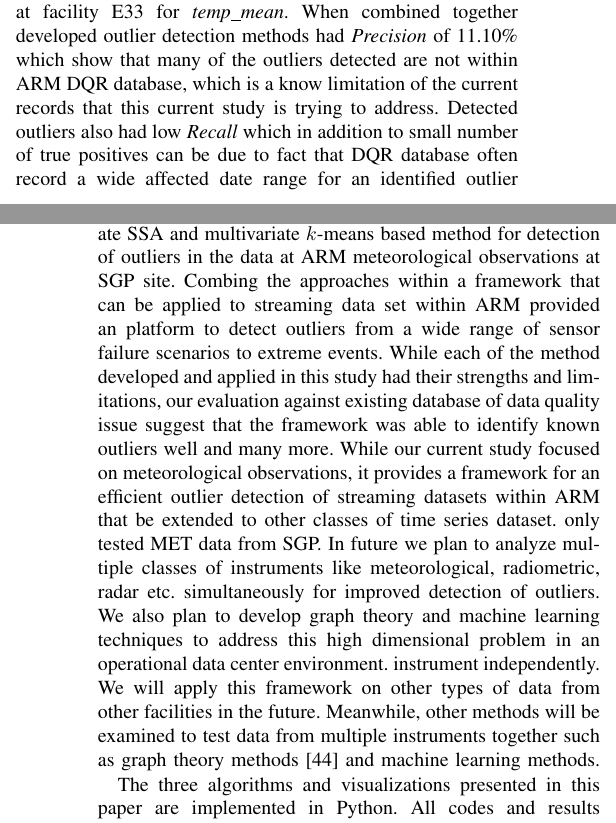
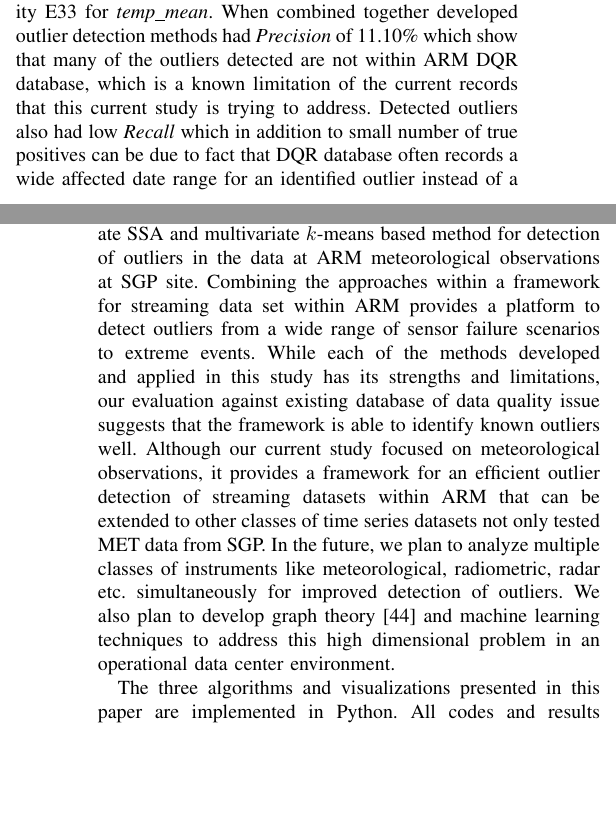
Before and after one commit to YupingLu/Outlier_paper, a LaTeX paper (Lu_ICDM_2018.tex, which reads conclusions.tex, results.tex): two parts of the columns of pages 6 and 7 of 8, joined at a grey line, cut so that both start at the same text, the shorter picture padded with empty space. Compiled offline with pdfLaTeX; a missing font is replaced by an installed copy or a similar font; a LaTeX package or settings file that is missing is left out.

Commit message:
Make changes to conclusions

```diff
--- a/conclusions.tex
+++ b/conclusions.tex
@@ -2,26 +2,21 @@
 In this paper we tested pairwise Pearson correlation,
 univariate SSA and multivariate $k$-means based method for detection of
 outliers in the data at ARM meteorological observations at SGP site.
-Combing the approaches within a framework that can be applied to
-streaming data set within ARM provided an platform to detect outliers
+Combining the approaches within a framework for
+streaming data set within ARM provides a platform to detect outliers
 from a wide range of sensor failure scenarios to extreme events.
-While each of the method developed and applied in this study had their
+While each of the methods developed and applied in this study has its
 strengths and limitations, our evaluation against existing database of
-data quality issue suggest that the framework was able to identify known
-outliers well and many more. While our current study focused on
+data quality issue suggests that the framework is able to identify known
+outliers well. Although our current study focused on
 meteorological observations, it provides a framework for an efficient
-outlier detection of streaming datasets within ARM that be extended to
-other classes of time series dataset.
-only tested MET data from SGP. In future we plan to analyze multiple
+outlier detection of streaming datasets within ARM that can be extended to
+other classes of time series datasets not only tested MET data from SGP.
+In the future, we plan to analyze multiple
 classes of instruments like meteorological, radiometric, radar etc.
 simultaneously for improved detection of outliers. We also plan to
-develop graph theory and machine learning techniques to address this
+develop graph theory \cite{phillips2015graph} and machine learning techniques to address this
 high dimensional problem in an operational data center environment.
-instrument independently. We will apply this framework on other types
-of data from other facilities in the future. Meanwhile, other methods
-will be examined to test data from multiple instruments together such
-as graph theory methods \cite{phillips2015graph} and machine learning
-methods.
 
 The three algorithms and visualizations presented in this paper are
 implemented in Python. All codes and results are available on GitHub
--- a/results.tex
+++ b/results.tex
@@ -62,11 +62,11 @@ Figure~\ref{fig:combined} show all the outliers detected by SSA and
 $k$-means methods at facility E33 for \textit{temp\_mean}.
 When combined together developed outlier detection methods had
 \textit{Precision} of 11.10\% which show that many of the outliers
-detected are not within ARM DQR database, which is a know limitation of
+detected are not within ARM DQR database, which is a known limitation of
 the current records that this current study is trying to address.
 Detected outliers also had low \textit{Recall} which in addition to small
 number of true positives can be due to fact that DQR database often
-record a wide affected date range for an identified outlier instead of a
+records a wide affected date range for an identified outlier instead of a
 precise date thus leading to large false negatives, all of which leads
 to low \textit{Recall} values.
 
```
Also changed, not shown: abstract.tex (+1 -1 lines), methodology.tex (+3 -4 lines).
